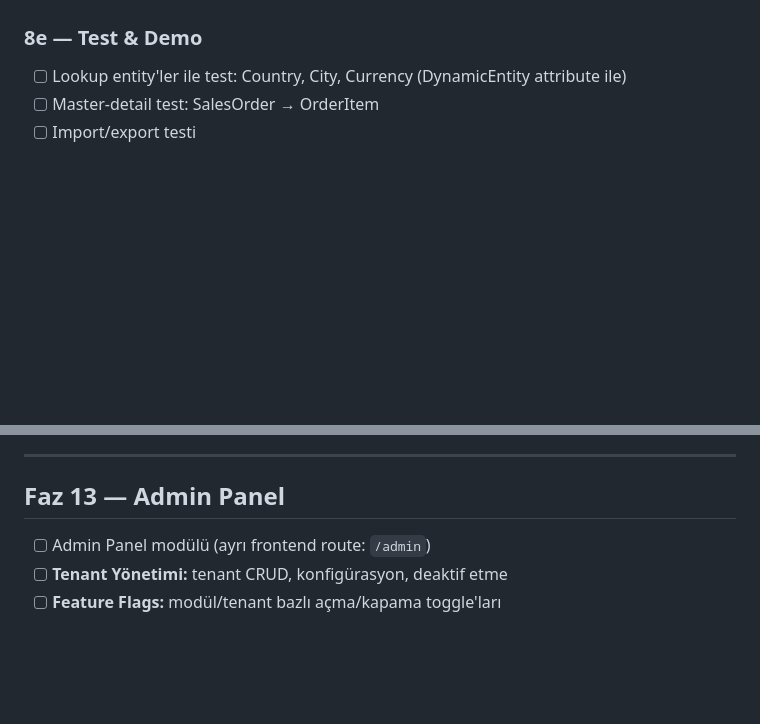
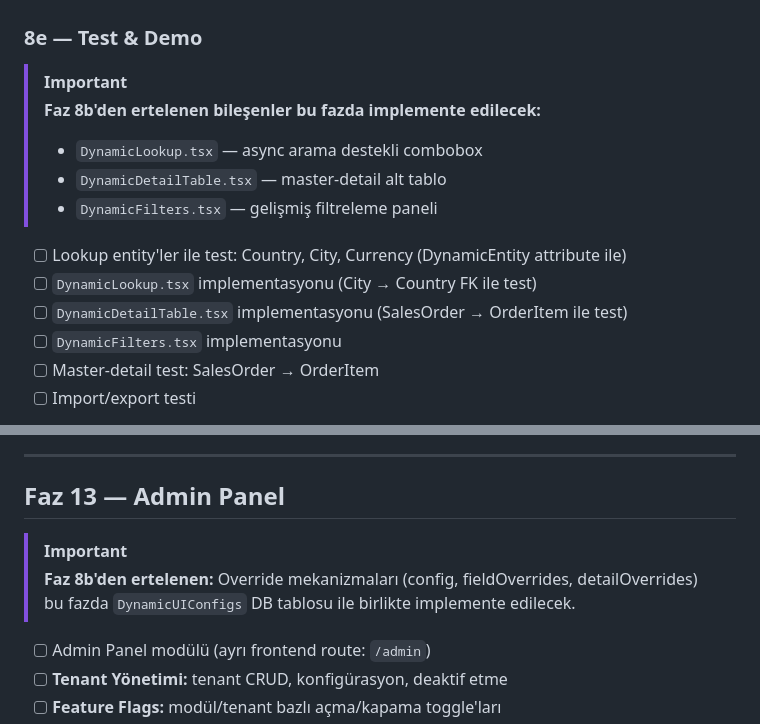
Before and after one commit to kayagulden/EntApp.Framework, a Markdown page: docs/_roadmap.md, 2 parts joined by grey strips. Drawn GitHub-style; blank space fills up the shorter version.

Commit message:
docs: add project development roadmap document

```diff
--- a/docs/_roadmap.md
+++ b/docs/_roadmap.md
@@ -298,7 +298,17 @@
 - [ ] Bildirim badge güncelleme (real-time)
 
 ### 8e — Test & Demo
+
+> [!IMPORTANT]
+> **Faz 8b'den ertelenen bileşenler bu fazda implemente edilecek:**
+> - `DynamicLookup.tsx` — async arama destekli combobox
+> - `DynamicDetailTable.tsx` — master-detail alt tablo
+> - `DynamicFilters.tsx` — gelişmiş filtreleme paneli
+
 - [ ] Lookup entity'ler ile test: Country, City, Currency (DynamicEntity attribute ile)
+- [ ] `DynamicLookup.tsx` implementasyonu (City → Country FK ile test)
+- [ ] `DynamicDetailTable.tsx` implementasyonu (SalesOrder → OrderItem ile test)
+- [ ] `DynamicFilters.tsx` implementasyonu
 - [ ] Master-detail test: SalesOrder → OrderItem
 - [ ] Import/export testi
 
@@ -430,6 +440,9 @@
 
 ## Faz 13 — Admin Panel
 
+> [!IMPORTANT]
+> **Faz 8b'den ertelenen:** Override mekanizmaları (config, fieldOverrides, detailOverrides) bu fazda `DynamicUIConfigs` DB tablosu ile birlikte implemente edilecek.
+
 - [ ] Admin Panel modülü (ayrı frontend route: `/admin`)
 - [ ] **Tenant Yönetimi:** tenant CRUD, konfigürasyon, deaktif etme
 - [ ] **Feature Flags:** modül/tenant bazlı açma/kapama toggle'ları
```
